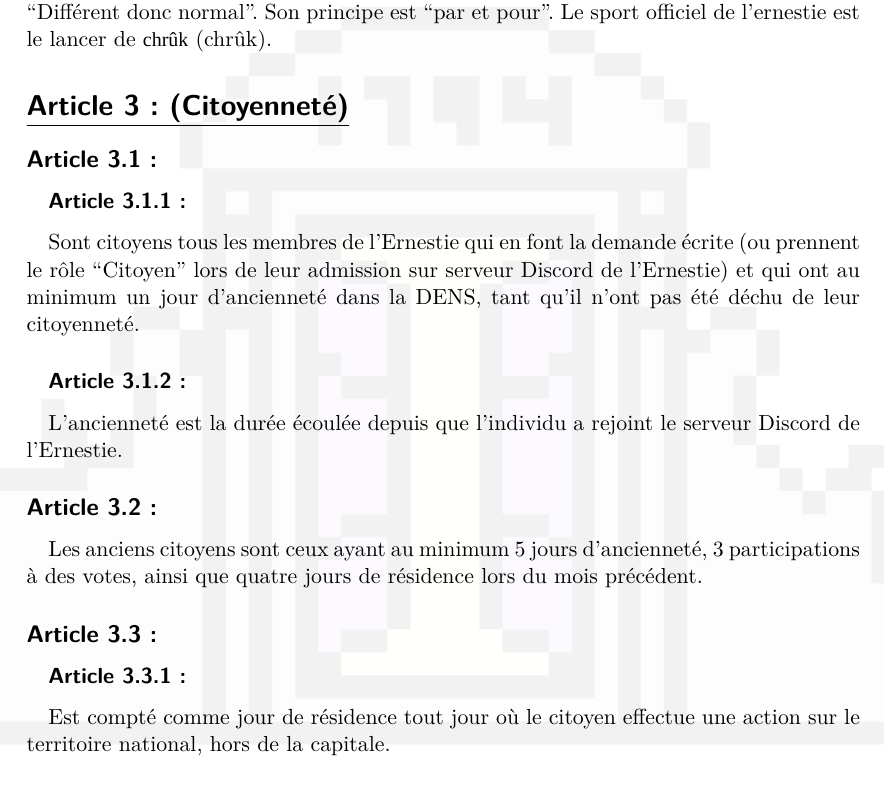
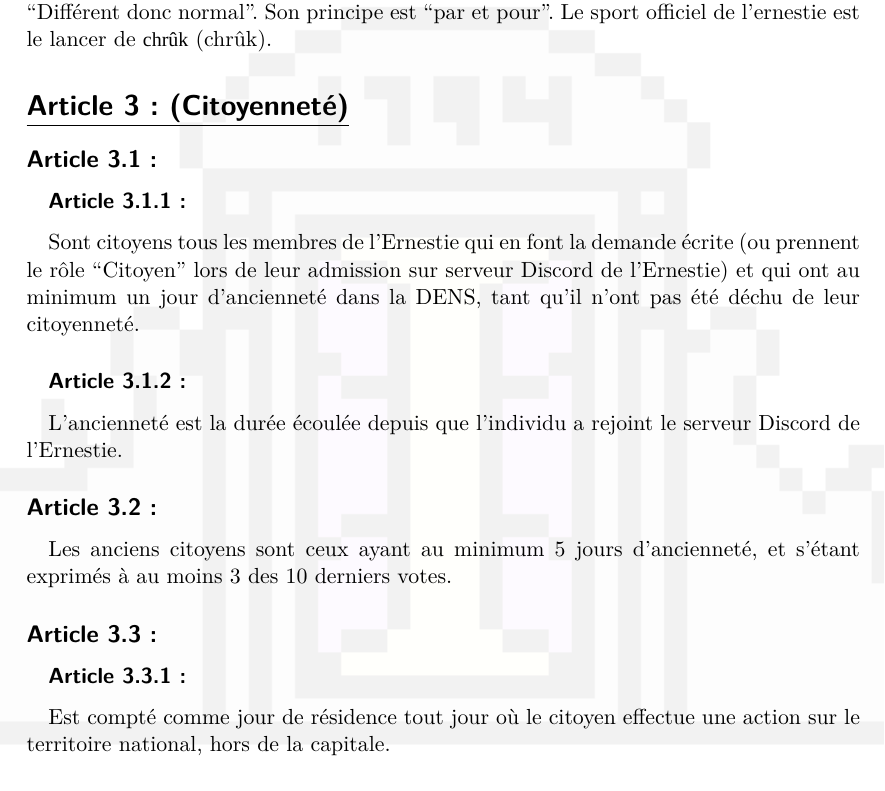
Before and after one commit to u4304231433-rgb/constitution-ernestienne, a LaTeX document (constitution.tex): part of page 5 of 20, cut so that both start at the same text. Compiled offline with XeLaTeX; a missing font is replaced by an installed copy or a similar font.

Commit message:
X art 3.2

```diff
--- a/constitution.tex
+++ b/constitution.tex
@@ -30,7 +30,7 @@ Sont citoyens tous les membres de l’Ernestie qui en font la demande écrite (o
 \subarticle{}
 L’ancienneté est la durée écoulée depuis que l’individu a rejoint le serveur  Discord de l’Ernestie.
 \articleref{}{Ancienneté}
-Les anciens citoyens sont ceux ayant au minimum 5 jours d’ancienneté, 3 participations à des votes, ainsi que quatre jours de résidence lors du mois précédent.
+Les anciens citoyens sont ceux ayant au minimum 5 jours d’ancienneté, et s'étant exprimés à au moins 3 des 10 derniers votes.
 \article{}
 \subarticle{}
 Est compté comme jour de résidence tout jour où le citoyen effectue une action sur le territoire national, hors de la capitale.
```
